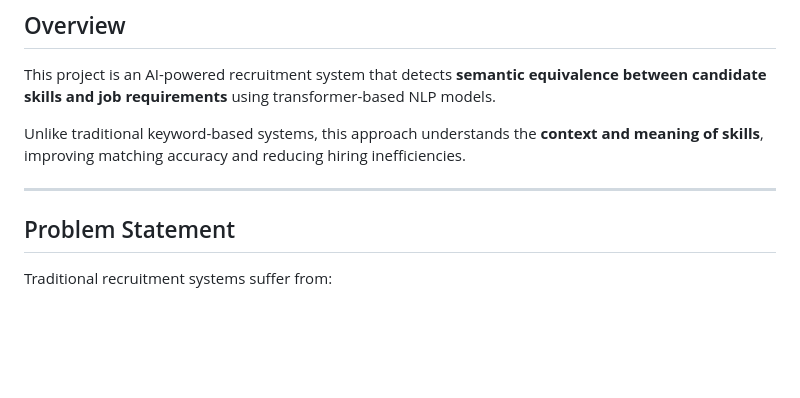
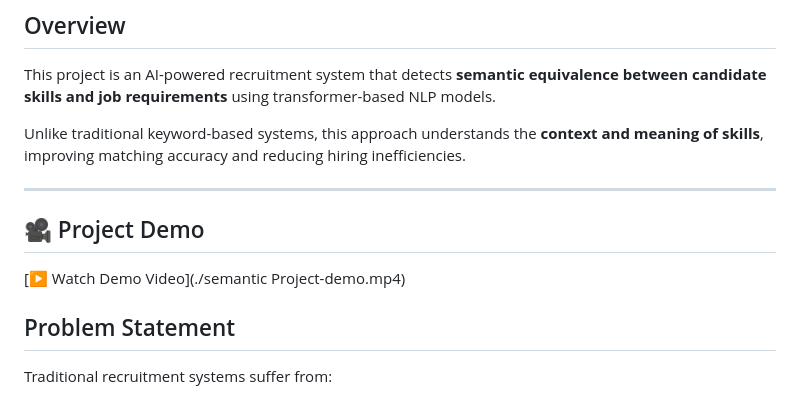
Before and after one commit to CharanBasava/career-platform-ai, a Markdown page: README.md, the part around the change. Rendered like a GitHub page; blank space fills up the shorter version.

```diff
--- a/README.md
+++ b/README.md
@@ -10,6 +10,9 @@ This project is an AI-powered recruitment system that detects **semantic equival
 Unlike traditional keyword-based systems, this approach understands the **context and meaning of skills**, improving matching accuracy and reducing hiring inefficiencies.
 
 ---
+## 🎥 Project Demo
+
+[▶️ Watch Demo Video](./semantic Project-demo.mp4)
 
 ## Problem Statement
 
```
